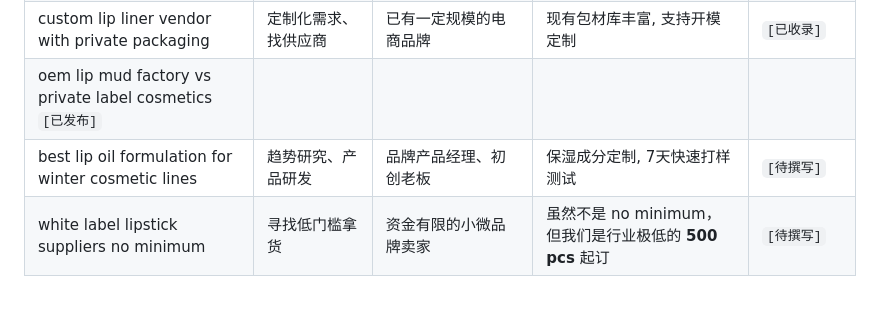
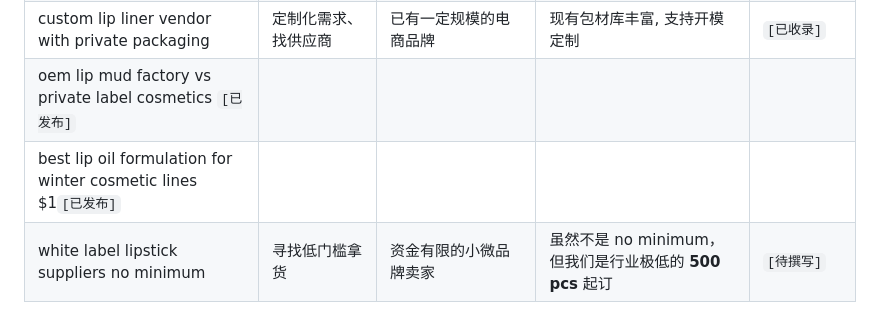
Before and after one commit to mlmlip/mlmlip, a Markdown page: src/data/SEO-KEYWORDS.md, the part around the change. Drawn GitHub-style.

```diff
--- a/src/data/SEO-KEYWORDS.md
+++ b/src/data/SEO-KEYWORDS.md
@@ -11,7 +11,7 @@
 | private label lip mask manufacturer for Europe | 找特定市场合规厂家 | 欧洲本地品牌、亚马逊欧洲站卖家 | CPNP/ISO 认证, 包材+配方全链定制 | `[已收录]` |
 | custom lip liner vendor with private packaging | 定制化需求、找供应商 | 已有一定规模的电商品牌 | 现有包材库丰富, 支持开模定制 | `[已收录]` |
 | oem lip mud factory vs private label cosmetics `[已发布]` |
-| best lip oil formulation for winter cosmetic lines | 趋势研究、产品研发 | 品牌产品经理、初创老板 | 保湿成分定制, 7天快速打样测试 | `[待撰写]` |
+| best lip oil formulation for winter cosmetic lines $1`[已发布]` |
 | white label lipstick suppliers no minimum | 寻找低门槛拿货 | 资金有限的小微品牌卖家 | 虽然不是 no minimum，但我们是行业极低的 **500 pcs** 起订 | `[待撰写]` |
 
 ## AI 创作指令约束 (Prompt Rules for this Site)
```
Also changed, not shown: 1 other file.
